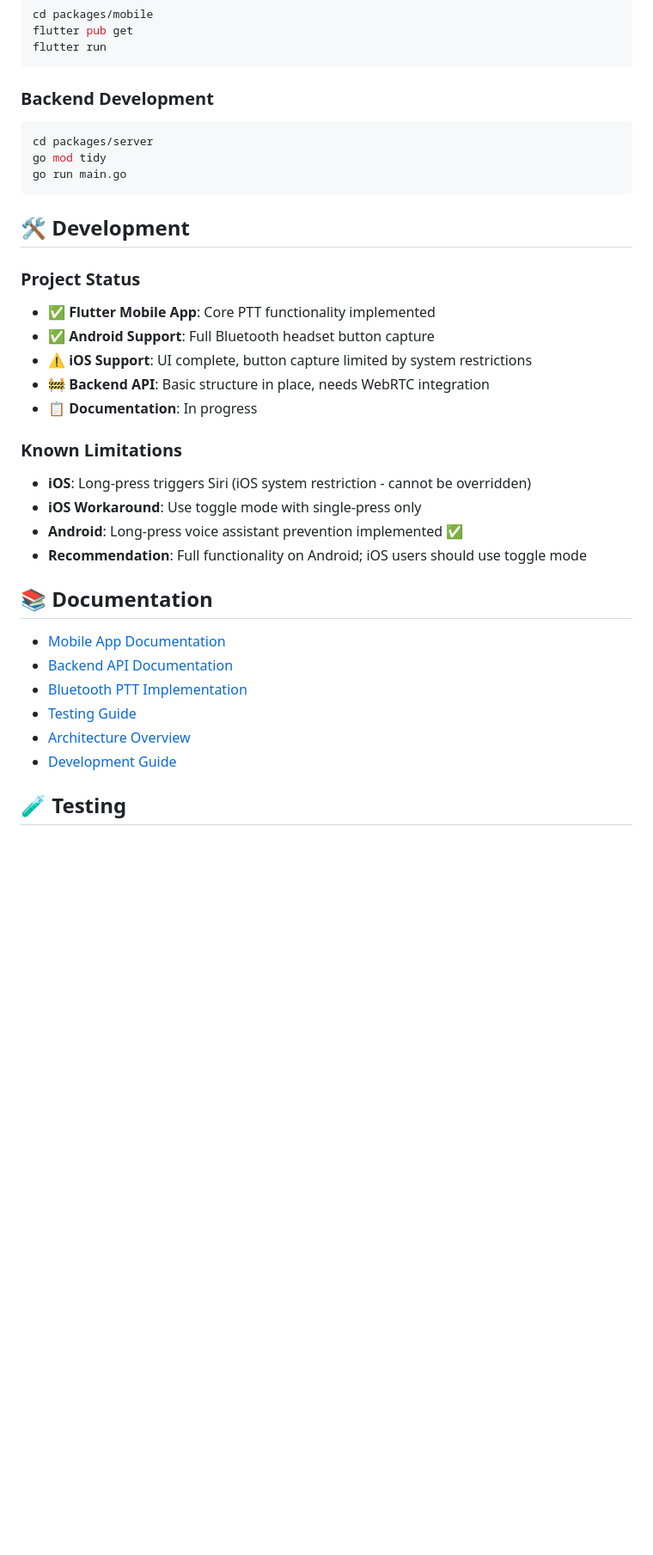
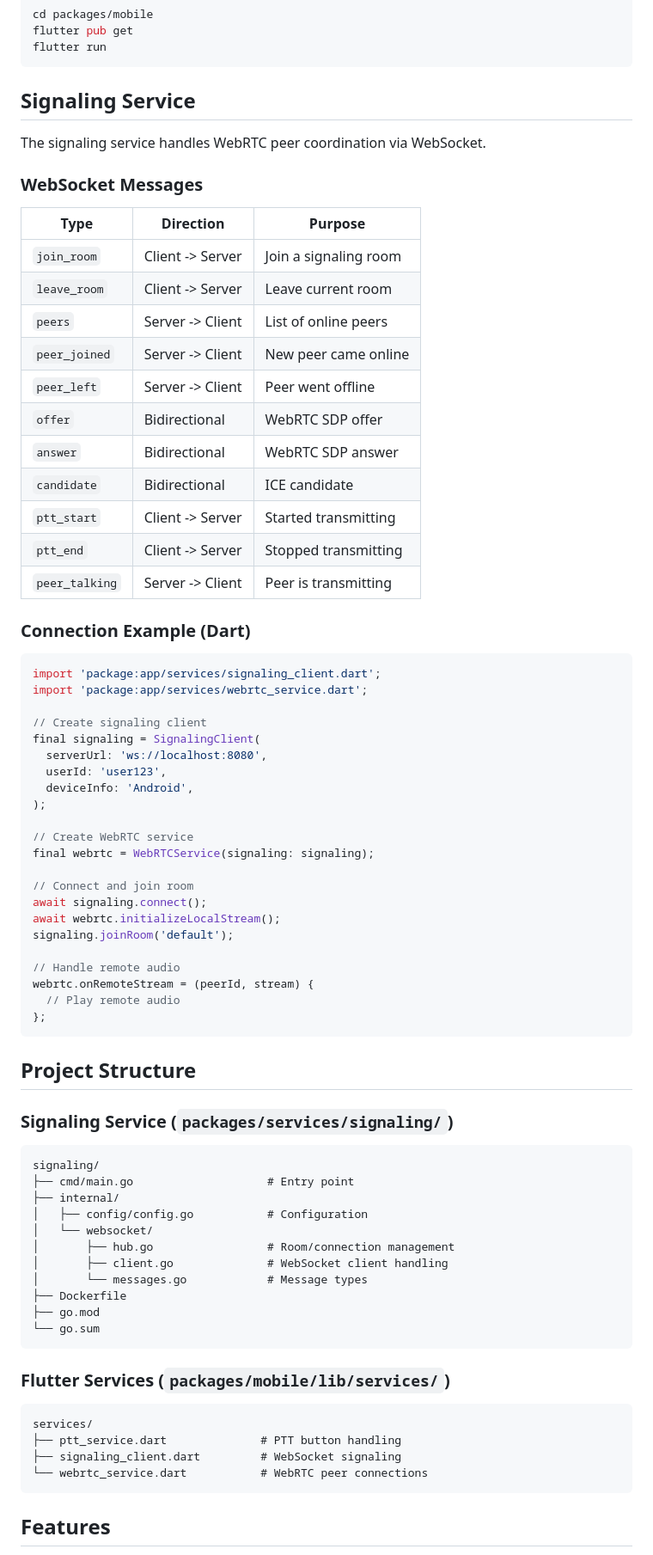
Before and after one commit to romdj/PelotonCommunicator, a Markdown page: README.md, the part around one of its changes. Shown at 86% size. Drawn GitHub-style; blank space fills up the shorter version.

````diff
--- a/README.md
+++ b/README.md
@@ -44,36 +75,79 @@ flutter pub get
 flutter run
 ```
 
-### Backend Development
-```bash
-cd packages/server
-go mod tidy
-go run main.go
+## Signaling Service
+
+The signaling service handles WebRTC peer coordination via WebSocket.
+
+### WebSocket Messages
+
+| Type | Direction | Purpose |
+|------|-----------|---------|
+| `join_room` | Client -> Server | Join a signaling room |
+| `leave_room` | Client -> Server | Leave current room |
+| `peers` | Server -> Client | List of online peers |
+| `peer_joined` | Server -> Client | New peer came online |
+| `peer_left` | Server -> Client | Peer went offline |
+| `offer` | Bidirectional | WebRTC SDP offer |
+| `answer` | Bidirectional | WebRTC SDP answer |
+| `candidate` | Bidirectional | ICE candidate |
+| `ptt_start` | Client -> Server | Started transmitting |
+| `ptt_end` | Client -> Server | Stopped transmitting |
+| `peer_talking` | Server -> Client | Peer is transmitting |
+
+### Connection Example (Dart)
+
+```dart
+import 'package:app/services/signaling_client.dart';
+import 'package:app/services/webrtc_service.dart';
+
+// Create signaling client
+final signaling = SignalingClient(
+  serverUrl: 'ws://localhost:8080',
+  userId: 'user123',
+  deviceInfo: 'Android',
+);
+
+// Create WebRTC service
+final webrtc = WebRTCService(signaling: signaling);
+
+// Connect and join room
+await signaling.connect();
+await webrtc.initializeLocalStream();
+signaling.joinRoom('default');
+
+// Handle remote audio
+webrtc.onRemoteStream = (peerId, stream) {
+  // Play remote audio
+};
 ```
 
-## 🛠️ Development
+## Project Structure
 
-### Project Status
-- ✅ **Flutter Mobile App**: Core PTT functionality implemented
-- ✅ **Android Support**: Full Bluetooth headset button capture
-- ⚠️ **iOS Support**: UI complete, button capture limited by system restrictions
-- 🚧 **Backend API**: Basic structure in place, needs WebRTC integration
-- 📋 **Documentation**: In progress
+### Signaling Service (`packages/services/signaling/`)
 
-### Known Limitations
-- **iOS**: Long-press triggers Siri (iOS system restriction - cannot be overridden)
-- **iOS Workaround**: Use toggle mode with single-press only
-- **Android**: Long-press voice assistant prevention implemented ✅
-- **Recommendation**: Full functionality on Android; iOS users should use toggle mode
+```
+signaling/
+├── cmd/main.go                    # Entry point
+├── internal/
+│   ├── config/config.go           # Configuration
+│   └── websocket/
+│       ├── hub.go                 # Room/connection management
+│       ├── client.go              # WebSocket client handling
+│       └── messages.go            # Message types
+├── Dockerfile
+├── go.mod
+└── go.sum
+```
 
-## 📚 Documentation
+### Flutter Services (`packages/mobile/lib/services/`)
 
-- [Mobile App Documentation](./packages/mobile/README.md)
-- [Backend API Documentation](./packages/server/README.md)
-- [Bluetooth PTT Implementation](./docs/bluetooth-ptt-implementation.md)
-- [Testing Guide](./TESTING.md)
-- [Architecture Overview](./docs/architecture.md)
-- [Development Guide](./docs/development.md)
+```
+services/
+├── ptt_service.dart              # PTT button handling
+├── signaling_client.dart         # WebSocket signaling
+└── webrtc_service.dart           # WebRTC peer connections
+```
 
-## 🧪 Testing
+## Features
 
````
Also changed, not shown: other parts of README.md (+120 -45 lines).
